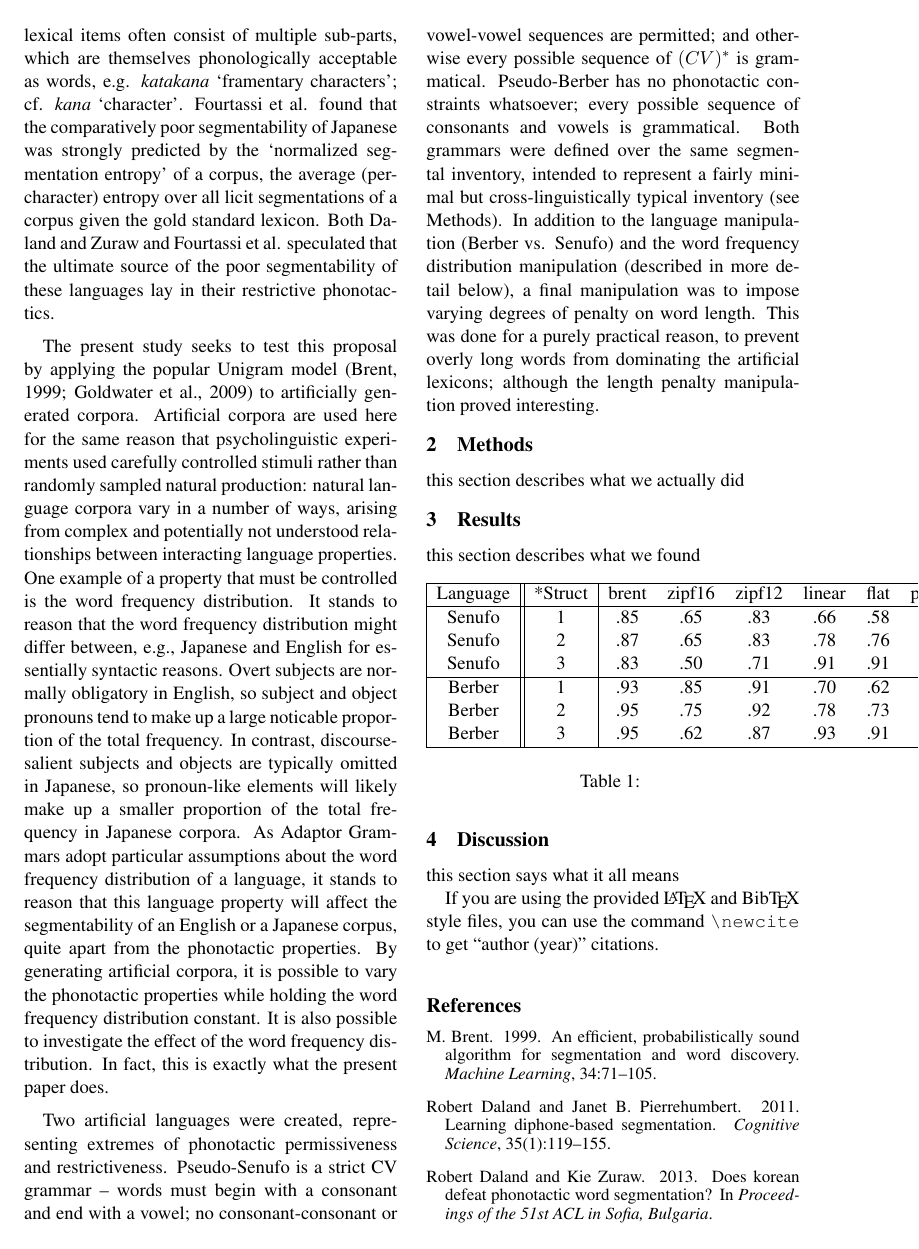
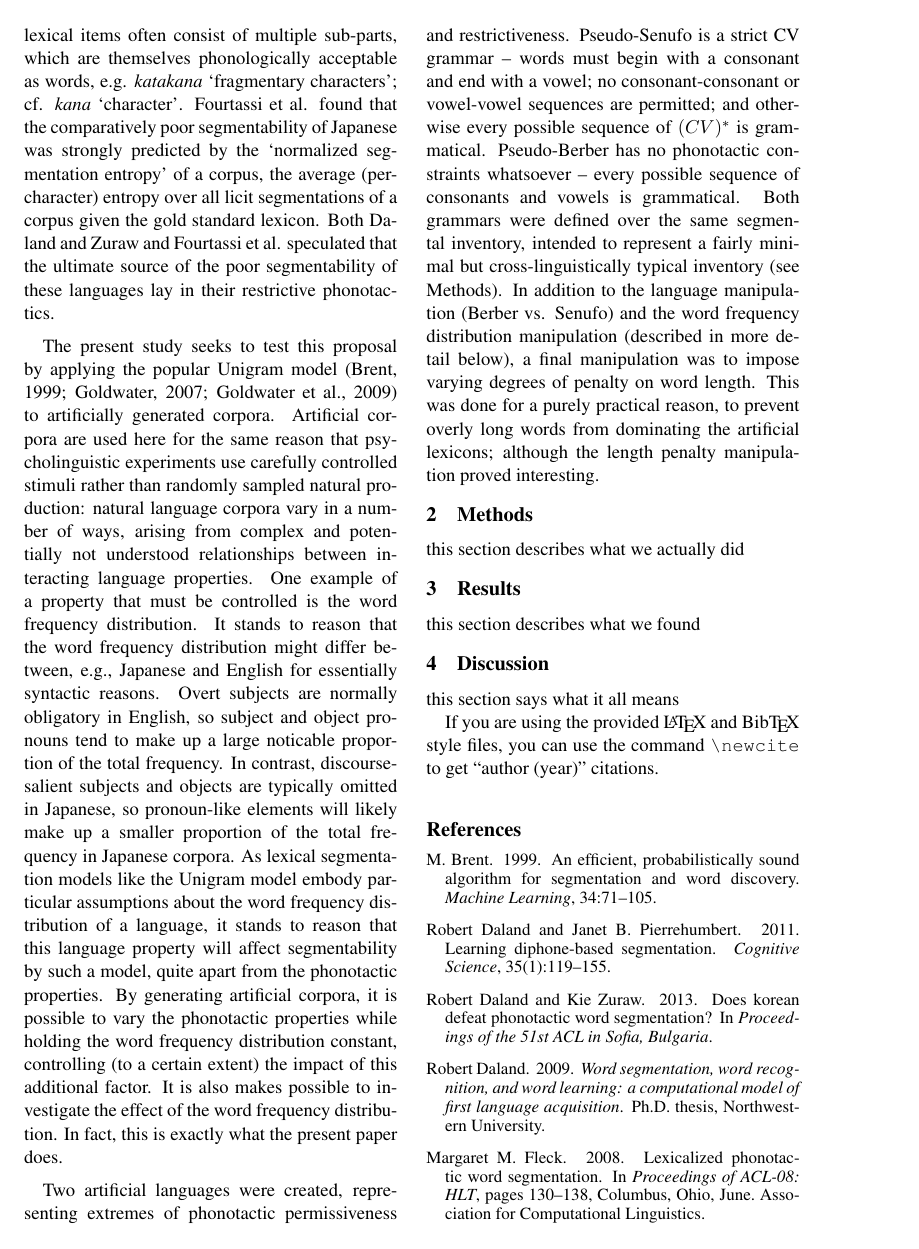
Before and after one commit to boerschi/artlangseg, a LaTeX paper (writeup/acl2014.tex): page 2 of 3. Compiled offline with pdfLaTeX.

Commit message:
added more results, updated bilbiography

```diff
--- a/writeup/acl2014.tex
+++ b/writeup/acl2014.tex
@@ -61,11 +61,9 @@ Recent years have seen a number of crosslinguistic modeling studies converging o
 
-Recently, it was proposed in two independent studies that cross-linguistic differences in segmentability may arise in part or in whole from language-specific phonotactics. Daland and Zuraw~\shortcite{Daland13a} investigated the segmentability of Korean using a phonotactic segmentation model~\cite{Daland11a}. Korean possesses many edge-sensitive phonological processes, so one might naturally think that segment sequences would be distinct across word boundaries versus within words; the authors found that overall, this didn't hold. For example, vowel-vowel (hiatus) sequences are tolerated within words in Korean, while vowels are also common both word-initially and in word-final inflections; thus hiatus is not a good boundary cue in Korean (though it is in English). Fourtassi et al.~\shortcite{Fourtassi13a} investigated the segmentability of Japanese using a lexical segmentation model~\cite{Goldwater09a}. Japanese lexical items often consist of multiple sub-parts, which are themselves phonologically acceptable as words, e.g. \textit{katakana} `framentary characters'; cf. \textit{kana} `character'. Fourtassi et al. found that the comparatively poor segmentability of Japanese was strongly predicted by the `normalized segmentation entropy' of a corpus, the average (per-character) entropy over all licit segmentations of a corpus given the gold standard lexicon. Both Daland and Zuraw and Fourtassi et al. speculated that the ultimate source of the poor segmentability of these languages lay in their restrictive phonotactics.
+Recently, it was proposed in two independent studies that cross-linguistic differences in segmentability may arise in part or in whole from language-specific phonotactics. Daland and Zuraw~\shortcite{Daland13a} investigated the segmentability of Korean using a phonotactic segmentation model~\cite{Daland11a}. Korean possesses many edge-sensitive phonological processes, so one might naturally think that segment sequences would be distinct across word boundaries versus within words; the authors found that overall, this didn't hold. For example, vowel-vowel (hiatus) sequences are tolerated within words in Korean, while vowels are also common both word-initially and in word-final inflections. Thus hiatus is not a good boundary cue in Korean (though it is in English). Fourtassi et al.~\shortcite{Fourtassi13a} investigated the segmentability of Japanese using a lexical segmentation model~\cite{Goldwater09a}. Japanese lexical items often consist of multiple sub-parts, which are themselves phonologically acceptable as words, e.g. \textit{katakana} `fragmentary characters'; cf. \textit{kana} `character'. Fourtassi et al. found that the comparatively poor segmentability of Japanese was strongly predicted by the `normalized segmentation entropy' of a corpus, the average (per-character) entropy over all licit segmentations of a corpus given the gold standard lexicon. Both Daland and Zuraw and Fourtassi et al. speculated that the ultimate source of the poor segmentability of these languages lay in their restrictive phonotactics.
 
-The present study seeks to test this proposal by applying the popular Unigram model~\cite{Brent99a,Goldwater09a} to artificially generated corpora. Artificial corpora are used here for the same reason that psycholinguistic experiments used carefully controlled stimuli rather than randomly sampled natural production: natural language corpora vary in a number of ways, arising from complex and potentially not understood relationships between interacting language properties. One example of a property that must be controlled is the word frequency distribution. It stands to reason that the word frequency distribution might differ between, e.g., Japanese and English for essentially syntactic reasons. Overt subjects are normally obligatory in English, so subject and object pronouns tend to make up a large noticable proportion of the total frequency. In contrast, discourse-salient subjects and objects are typically omitted in Japanese, so pronoun-like elements will likely make up a smaller proportion of the total frequency in Japanese corpora. As Adaptor Grammars adopt particular assumptions about the word frequency distribution of a language, it stands to reason that this language property will affect the segmentability of an English or a Japanese corpus, quite apart from the phonotactic properties. By generating artificial corpora, it is possible to vary the phonotactic properties while holding the word frequency distribution constant. It is also possible to investigate the effect of the word frequency distribution. In fact, this is exactly what the present paper does.
+The present study seeks to test this proposal by applying the popular Unigram model~\cite{Brent99a,Goldwater07c,Goldwater09a} to artificially generated corpora. Artificial corpora are used here for the same reason that psycholinguistic experiments use carefully controlled stimuli rather than randomly sampled natural production: natural language corpora vary in a number of ways, arising from complex and potentially not understood relationships between interacting language properties. One example of a property that must be controlled is the word frequency distribution. It stands to reason that the word frequency distribution might differ between, e.g., Japanese and English for essentially syntactic reasons. Overt subjects are normally obligatory in English, so subject and object pronouns tend to make up a large noticable proportion of the total frequency. In contrast, discourse-salient subjects and objects are typically omitted in Japanese, so pronoun-like elements will likely make up a smaller proportion of the total frequency in Japanese corpora. As lexical segmentation models like the Unigram model embody particular assumptions about the word frequency distribution of a language, it stands to reason that this language property will affect segmentability by such a model, quite apart from the phonotactic properties. By generating artificial corpora, it is possible to vary the phonotactic properties while holding the word frequency distribution constant, controlling (to a certain extent) the impact of this additional factor. It is also makes possible to investigate the effect of the word frequency distribution. In fact, this is exactly what the present paper does.
 
-Two artificial languages were created, representing extremes of phonotactic permissiveness and restrictiveness. Pseudo-Senufo is a strict CV grammar -- words must begin with a consonant and end with a vowel; no consonant-consonant or vowel-vowel sequences are permitted; and otherwise every possible sequence of $(CV)^*$ is grammatical. Pseudo-Berber has no phonotactic constraints whatsoever; every possible sequence of consonants and vowels is grammatical. Both grammars were defined over the same segmental inventory, intended to represent a fairly minimal but cross-linguistically typical inventory (see Methods). In addition to the language manipulation (Berber vs. Senufo) and the word frequency distribution manipulation (described in more detail below), a final manipulation was to impose varying degrees of penalty on word length. This was done for a purely practical reason, to prevent overly long words from dominating the artificial lexicons; although the length penalty manipulation proved interesting.
-
-
+Two artificial languages were created, representing extremes of phonotactic permissiveness and restrictiveness. Pseudo-Senufo is a strict CV grammar -- words must begin with a consonant and end with a vowel; no consonant-consonant or vowel-vowel sequences are permitted; and otherwise every possible sequence of $(CV)^*$ is grammatical. Pseudo-Berber has no phonotactic constraints whatsoever -- every possible sequence of consonants and vowels is grammatical. Both grammars were defined over the same segmental inventory, intended to represent a fairly minimal but cross-linguistically typical inventory (see Methods). In addition to the language manipulation (Berber vs. Senufo) and the word frequency distribution manipulation (described in more detail below), a final manipulation was to impose varying degrees of penalty on word length. This was done for a purely practical reason, to prevent overly long words from dominating the artificial lexicons; although the length penalty manipulation proved interesting.
 
 \section{Methods}
 
@@ -74,8 +72,8 @@ this section describes what we actually did
 \section{Results}
 
 this section describes what we found
-
-\begin{table}[h]
+%NOTE: \textit values are still running but seem to have converged, hence I included them to get an idea of what the complete table will look like
+\begin{table*}[t!]
 \begin{center}
 \begin{tabular}{|c||c|cccccc|}
   \hline
@@ -92,7 +94,7 @@ this section describes what we found
 \end{tabular}
 \end{center}
 \caption{\label{Results.}}
-\end{table}
+\end{table*}
 
 \section{Discussion}
 
```
Also changed, not shown: writeup/acl.bib (+10 -0 lines), writeup/acl2014.tex (6 more changed lines).
